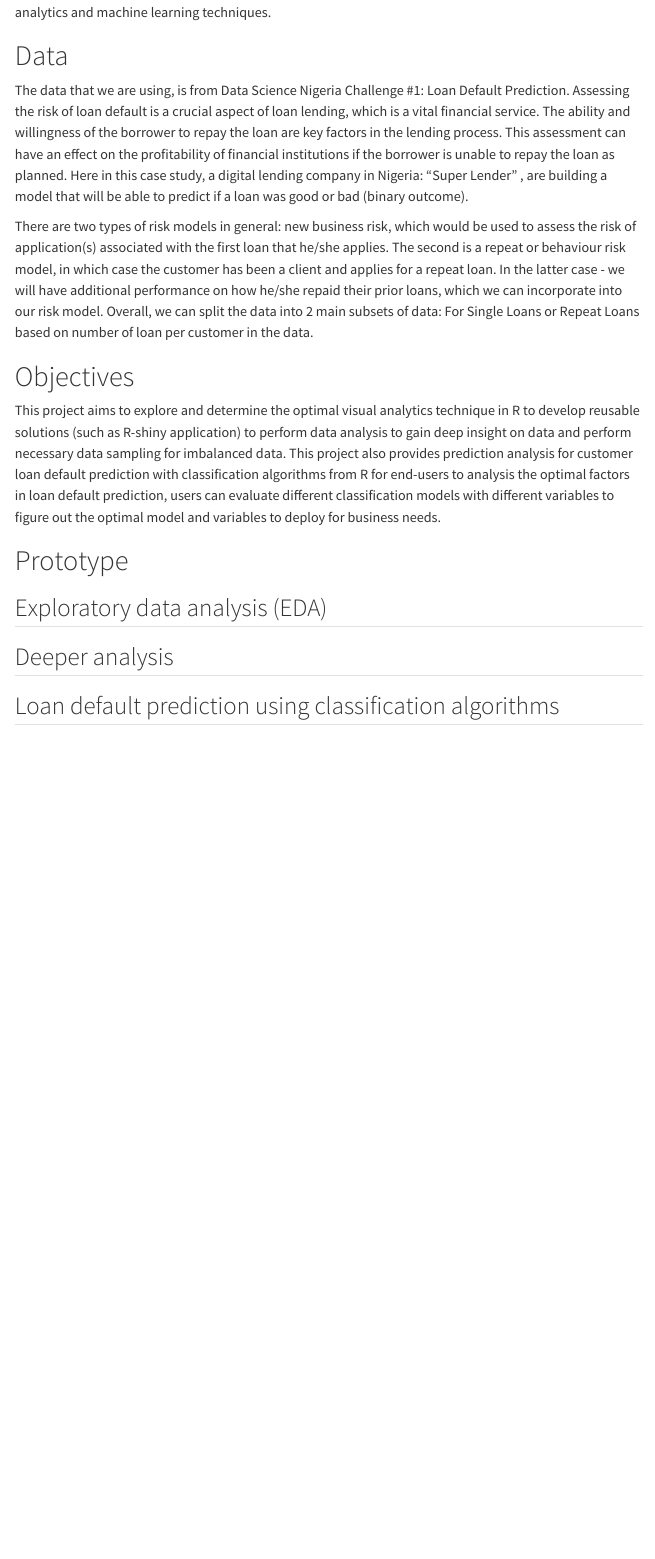
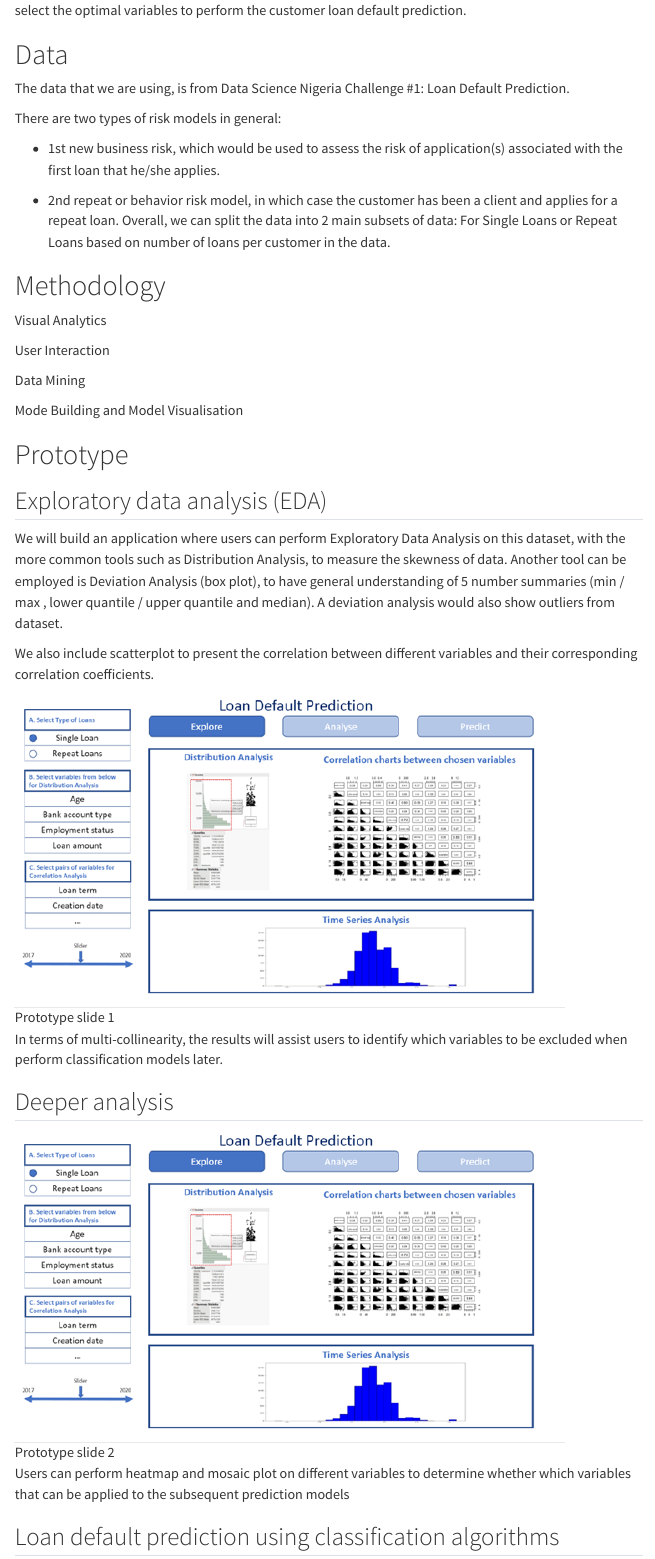
Before and after one commit to jerryhou168/visual-analytics-project, a Quarto document (proposal.qmd): the page in a window 1100 px wide, from 360 px down before the commit and from 530 px down after it. Rendered offline with R 4.5, knitr and Pandoc in place of Quarto, with nearby package versions; menus at the side of the page are left out.

Commit message:
Format layout for proposal

```diff
--- a/proposal.qmd
+++ b/proposal.qmd
@@ -21,18 +29,38 @@
 
 # Data
 
-The data that we are using, is from Data Science Nigeria Challenge #1: Loan Default Prediction. Assessing the risk of loan default is a crucial aspect of loan lending, which is a vital financial service. The ability and willingness of the borrower to repay the loan are key factors in the lending process. This assessment can have an effect on the profitability of financial institutions if the borrower is unable to repay the loan as planned. Here in this case study, a digital lending company in Nigeria: "Super Lender" , are building a model that will be able to predict if a loan was good or bad (binary outcome).
+The data that we are using, is from Data Science Nigeria Challenge #1: Loan Default Prediction.
 
-There are two types of risk models in general: new business risk, which would be used to assess the risk of application(s) associated with the first loan that he/she applies. The second is a repeat or behaviour risk model, in which case the customer has been a client and applies for a repeat loan. In the latter case - we will have additional performance on how he/she repaid their prior loans, which we can incorporate into our risk model. Overall, we can split the data into 2 main subsets of data: For Single Loans or Repeat Loans based on number of loan per customer in the data.
+There are two types of risk models in general:
 
-# Objectives
-This project aims to explore and determine the optimal visual analytics technique in R to develop reusable solutions (such as R-shiny application) to perform data analysis to gain deep insight on data and perform necessary data sampling for imbalanced data.
-This project also provides prediction analysis for customer loan default prediction with classification algorithms from R for end-users to analysis the optimal factors in loan default prediction, users can evaluate different classification models with different variables to figure out the optimal model and variables to deploy for business needs.
+-   1st new business risk, which would be used to assess the risk of application(s) associated with the first loan that he/she applies.
 
+-   2nd repeat or behavior risk model, in which case the customer has been a client and applies for a repeat loan. Overall, we can split the data into 2 main subsets of data: For Single Loans or Repeat Loans based on number of loans per customer in the data.
+
+# Methodology
+
+Visual Analytics
+
+User Interaction
+
+Data Mining
+
+Mode Building and Model Visualisation
 
 # Prototype
 
 ## Exploratory data analysis (EDA)
 
+We will build an application where users can perform Exploratory Data Analysis on this dataset, with the more common tools such as Distribution Analysis, to measure the skewness of data. Another tool can be employed is Deviation Analysis (box plot), to have general understanding of 5 number summaries (min / max , lower quantile / upper quantile and median). A deviation analysis would also show outliers from dataset.
+
+We also include scatterplot to present the correlation between different variables and their corresponding correlation coefficients.
+
+![Prototype slide 1](images/Slide1.png)
+
+In terms of multi-collinearity, the results will assist users to identify which variables to be excluded when perform classification models later.
+
 ## Deeper analysis
 
+![Prototype slide 2](images/Slide2.png)
+
+Users can perform heatmap and mosaic plot on different variables to determine whether which variables that can be applied to the subsequent prediction models
```
Also changed, not shown: images/Slide1.png (added), images/Slide2.png (added), images/Slide3.png (added), proposal.qmd (19 more changed lines), 5 other files.
